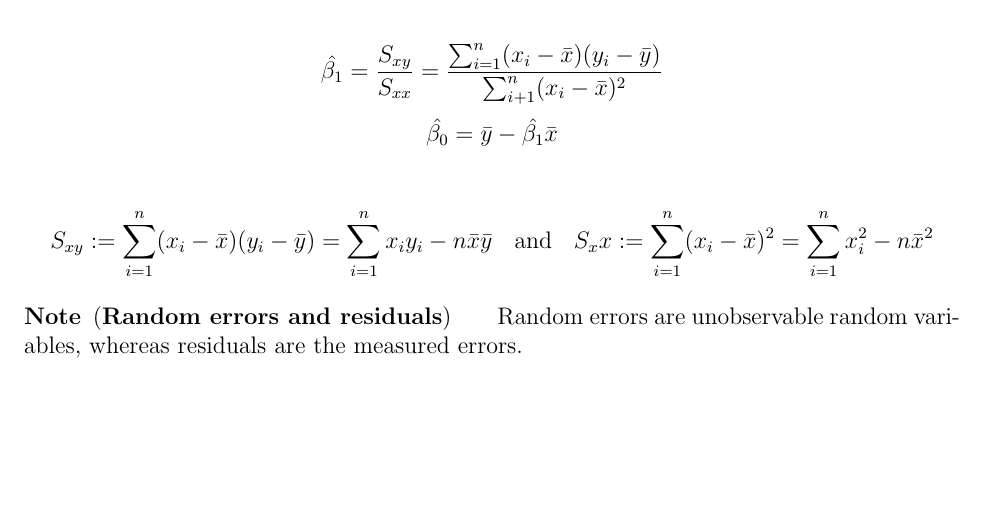
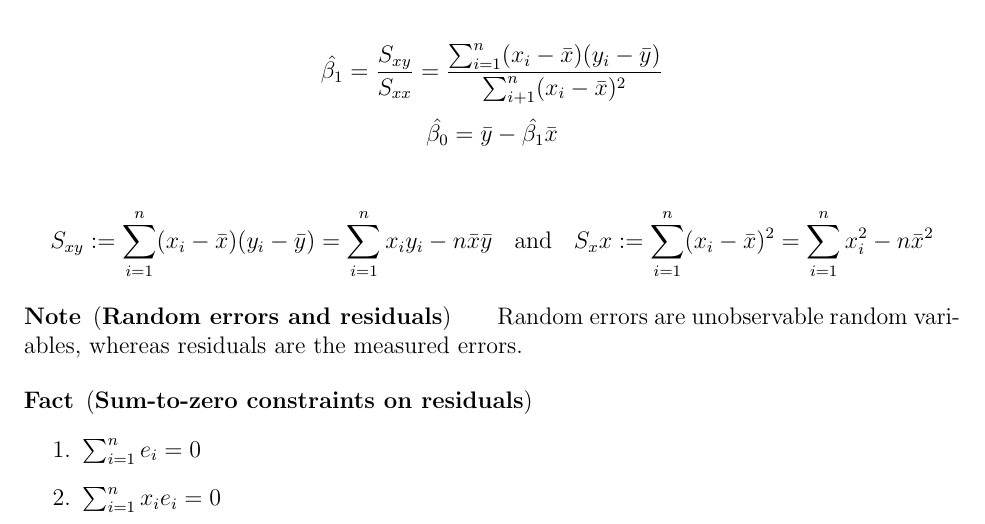
Before and after one commit to navicenna/SRM-Notes, a LaTeX document (main.tex, which reads ch1.tex): part of page 2 of 2, cut so that both start at the same text, the shorter picture padded with empty space. Compiled offline with pdfLaTeX.

Commit message:
added fact

```diff
--- a/ch1.tex
+++ b/ch1.tex
@@ -26,3 +26,10 @@
 \begin{note}{Random errors and residuals}
     Random errors are unobservable random variables, whereas residuals are the measured errors.
 \end{note}
+
+\begin{fact}{Sum-to-zero constraints on residuals}
+    \begin{enumerate}
+         \item $\sonen e_i = 0$
+         \item $\sonen x_ie_i = 0$
+    \end{enumerate}
+\end{fact}
--- a/main.tex
+++ b/main.tex
@@ -55,6 +55,14 @@
 }
 {\end{trivlist}}
 
+% Fact environment
+\newenvironment{fact}[2][Fact]
+{
+    \begin{trivlist}
+    \item[\hskip \labelsep {\bfseries #1}\hskip \labelsep ({\bfseries #2})]
+    \hspace{17pt}
+}
+{\end{trivlist}}
 
 % New commands
 \newcommand{\boneh}{\hat{\beta_1}}
```
